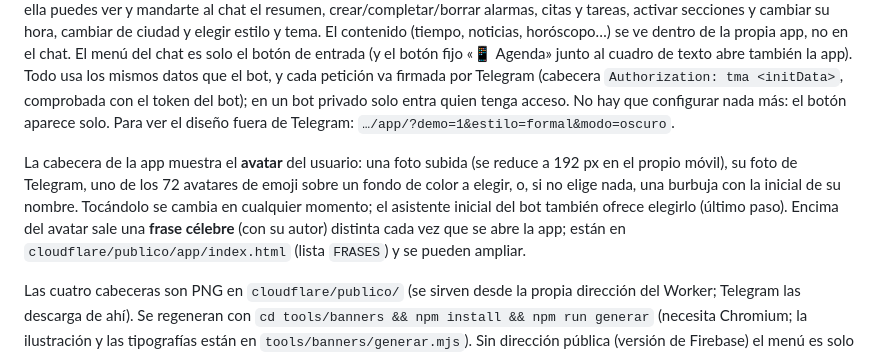
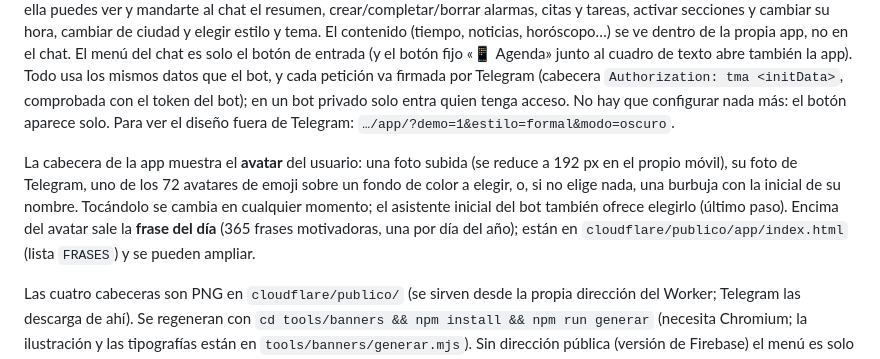
Before and after one commit to juanitofuria/agenda-personal, a Markdown page: README.md, the part around the change. Drawn GitHub-style.

Commit message:
README: la frase del día
Co-Authored-By: Claude Sonnet 5.5 <noreply@anthropic.com>
Claude-Session: https://claude.ai/code/session_01PawgjymsWciDS4kevksJKT

```diff
--- a/README.md
+++ b/README.md
@@ -117,7 +117,7 @@ al chat el resumen, crear/completar/borrar alarmas, citas y tareas, activar secc
 El contenido (tiempo, noticias, horóscopo…) se ve dentro de la propia app, no en el chat. El menú del chat es solo el botón de entrada (y el botón fijo «📱 Agenda» junto al cuadro de texto abre también la app). Todo usa los mismos datos que el bot, y cada petición va firmada por Telegram (cabecera `Authorization: tma <initData>`, comprobada con el token del bot); en un bot privado
 solo entra quien tenga acceso. No hay que configurar nada más: el botón aparece solo. Para ver el diseño fuera de Telegram: `…/app/?demo=1&estilo=formal&modo=oscuro`.
 
-La cabecera de la app muestra el **avatar** del usuario: una foto subida (se reduce a 192 px en el propio móvil), su foto de Telegram, uno de los 72 avatares de emoji sobre un fondo de color a elegir, o, si no elige nada, una burbuja con la inicial de su nombre. Tocándolo se cambia en cualquier momento; el asistente inicial del bot también ofrece elegirlo (último paso). Encima del avatar sale una **frase célebre** (con su autor) distinta cada vez que se abre la app; están en `cloudflare/publico/app/index.html` (lista `FRASES`) y se pueden ampliar.
+La cabecera de la app muestra el **avatar** del usuario: una foto subida (se reduce a 192 px en el propio móvil), su foto de Telegram, uno de los 72 avatares de emoji sobre un fondo de color a elegir, o, si no elige nada, una burbuja con la inicial de su nombre. Tocándolo se cambia en cualquier momento; el asistente inicial del bot también ofrece elegirlo (último paso). Encima del avatar sale la **frase del día** (365 frases motivadoras, una por día del año); están en `cloudflare/publico/app/index.html` (lista `FRASES`) y se pueden ampliar.
 
 Las cuatro cabeceras son PNG en `cloudflare/publico/` (se sirven desde la propia dirección del Worker; Telegram las descarga de ahí). Se regeneran con
 `cd tools/banners && npm install && npm run generar` (necesita Chromium; la ilustración y las tipografías están en `tools/banners/generar.mjs`).
```
